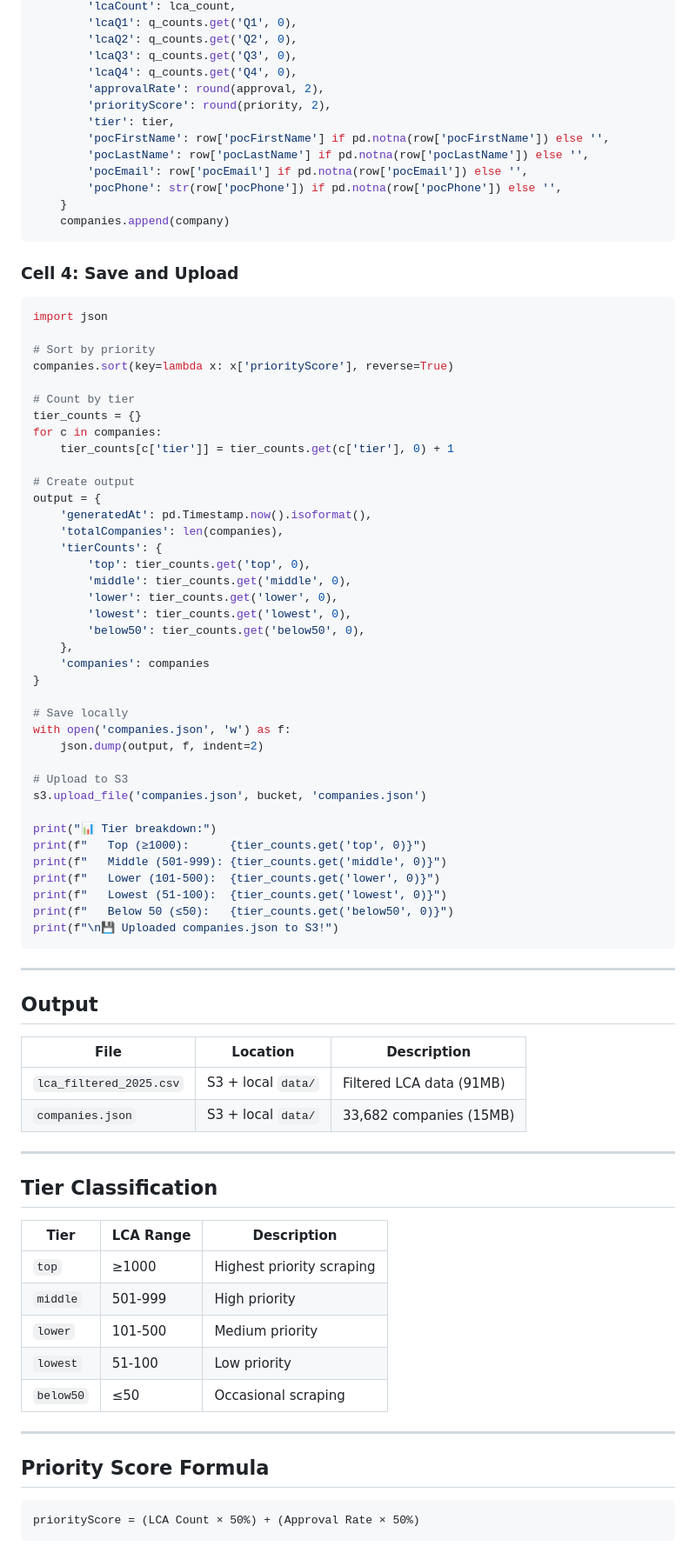
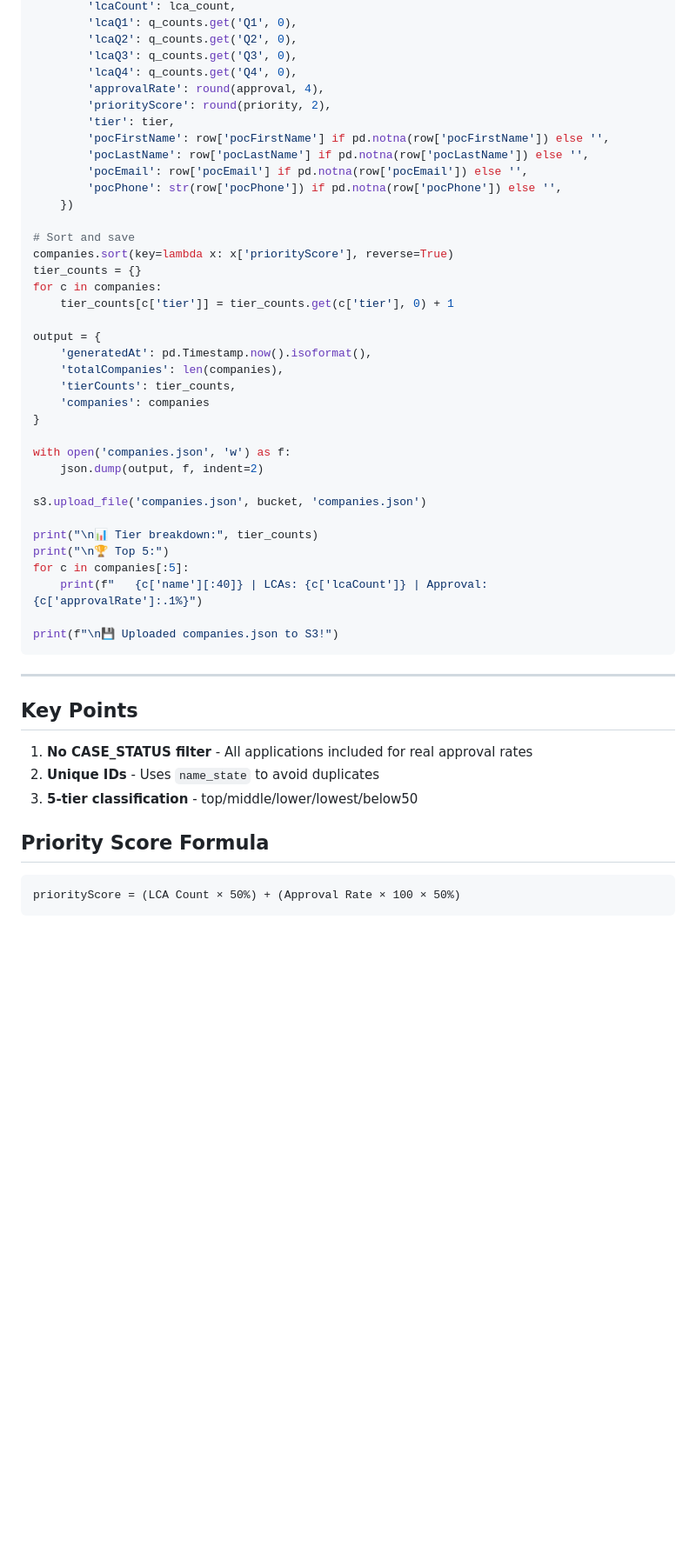
Before and after one commit to VanGoghCode/Final-Destination, a Markdown page: docs/module-1-dol-parser.md, the part around one of its changes. Shown at 87% size. GitHub-like rendering; blank space fills up the shorter version.

````diff
--- a/docs/module-1-dol-parser.md
+++ b/docs/module-1-dol-parser.md
@@ -148,85 +136,51 @@ for _, row in company_stats.iterrows():
         'lcaQ2': q_counts.get('Q2', 0),
         'lcaQ3': q_counts.get('Q3', 0),
         'lcaQ4': q_counts.get('Q4', 0),
-        'approvalRate': round(approval, 2),
+        'approvalRate': round(approval, 4),
         'priorityScore': round(priority, 2),
         'tier': tier,
         'pocFirstName': row['pocFirstName'] if pd.notna(row['pocFirstName']) else '',
         'pocLastName': row['pocLastName'] if pd.notna(row['pocLastName']) else '',
         'pocEmail': row['pocEmail'] if pd.notna(row['pocEmail']) else '',
         'pocPhone': str(row['pocPhone']) if pd.notna(row['pocPhone']) else '',
-    }
-    companies.append(company)
-```
+    })
 
-### Cell 4: Save and Upload
-
-```python
-import json
-
-# Sort by priority
+# Sort and save
 companies.sort(key=lambda x: x['priorityScore'], reverse=True)
-
-# Count by tier
 tier_counts = {}
 for c in companies:
     tier_counts[c['tier']] = tier_counts.get(c['tier'], 0) + 1
 
-# Create output
 output = {
     'generatedAt': pd.Timestamp.now().isoformat(),
     'totalCompanies': len(companies),
-    'tierCounts': {
-        'top': tier_counts.get('top', 0),
-        'middle': tier_counts.get('middle', 0),
-        'lower': tier_counts.get('lower', 0),
-        'lowest': tier_counts.get('lowest', 0),
-        'below50': tier_counts.get('below50', 0),
-    },
+    'tierCounts': tier_counts,
     'companies': companies
 }
 
-# Save locally
 with open('companies.json', 'w') as f:
     json.dump(output, f, indent=2)
 
-# Upload to S3
 s3.upload_file('companies.json', bucket, 'companies.json')
 
-print("📊 Tier breakdown:")
-print(f"   Top (≥1000):      {tier_counts.get('top', 0)}")
-print(f"   Middle (501-999): {tier_counts.get('middle', 0)}")
-print(f"   Lower (101-500):  {tier_counts.get('lower', 0)}")
-print(f"   Lowest (51-100):  {tier_counts.get('lowest', 0)}")
-print(f"   Below 50 (≤50):   {tier_counts.get('below50', 0)}")
+print("\n📊 Tier breakdown:", tier_counts)
+print("\n🏆 Top 5:")
+for c in companies[:5]:
+    print(f"   {c['name'][:40]} | LCAs: {c['lcaCount']} | Approval: {c['approvalRate']:.1%}")
+
 print(f"\n💾 Uploaded companies.json to S3!")
 ```
 
 ---
 
-## Output
+## Key Points
 
-| File                    | Location           | Description              |
-| ----------------------- | ------------------ | ------------------------ |
-| `lca_filtered_2025.csv` | S3 + local `data/` | Filtered LCA data (91MB) |
-| `companies.json`        | S3 + local `data/` | 33,682 companies (15MB)  |
-
----
-
-## Tier Classification
-
-| Tier      | LCA Range | Description               |
-| --------- | --------- | ------------------------- |
-| `top`     | ≥1000     | Highest priority scraping |
-| `middle`  | 501-999   | High priority             |
-| `lower`   | 101-500   | Medium priority           |
-| `lowest`  | 51-100    | Low priority              |
-| `below50` | ≤50       | Occasional scraping       |
-
----
+1. **No CASE_STATUS filter** - All applications included for real approval rates
+2. **Unique IDs** - Uses `name_state` to avoid duplicates
+3. **5-tier classification** - top/middle/lower/lowest/below50
 
 ## Priority Score Formula
 
 ```
-priorityScore = (LCA Count × 50%) + (Approval Rate × 50%)
+priorityScore = (LCA Count × 50%) + (Approval Rate × 100 × 50%)
 ```
````
Also changed, not shown: other parts of docs/module-1-dol-parser.md (+33 -45 lines).
